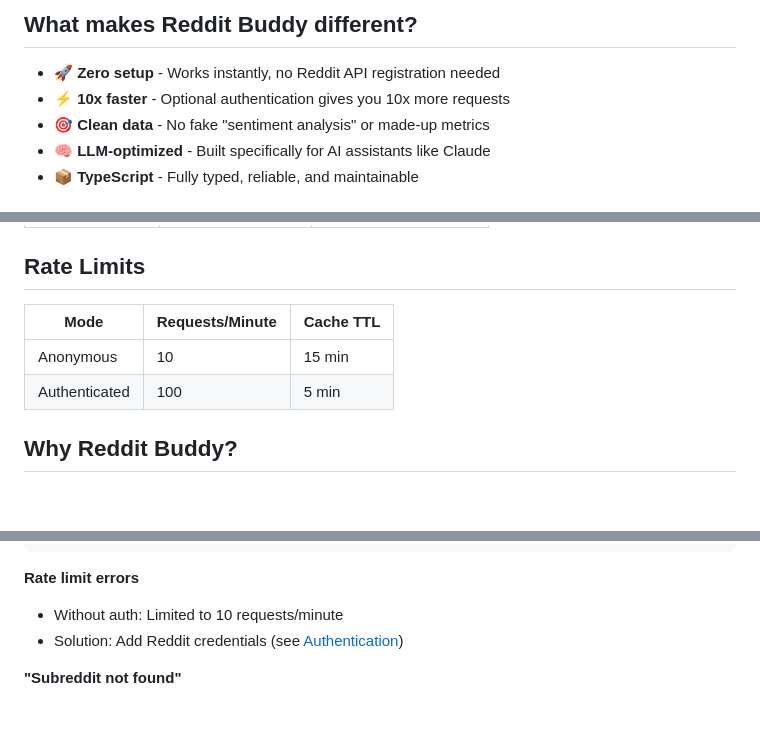
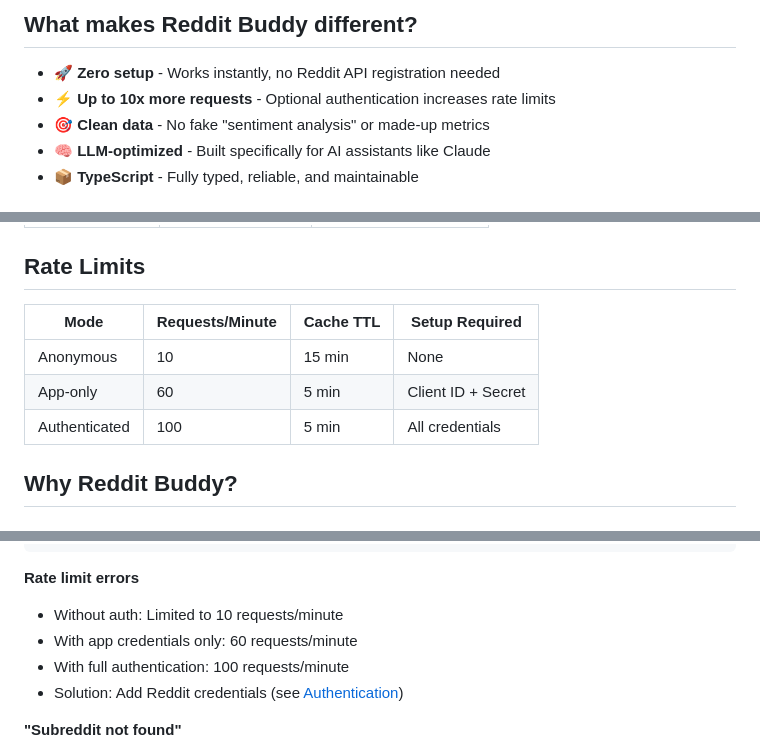
Before and after one commit to karanb192/reddit-mcp-buddy, a Markdown page: README.md, 3 parts joined by grey strips. GitHub-like rendering; blank space fills up the shorter version.

```diff
--- a/README.md
+++ b/README.md
@@ -25,7 +25,7 @@ A Model Context Protocol (MCP) server that enables Claude Desktop and other AI a
 ## What makes Reddit Buddy different?
 
 - **🚀 Zero setup** - Works instantly, no Reddit API registration needed
-- **⚡ 10x faster** - Optional authentication gives you 10x more requests
+- **⚡ Up to 10x more requests** - Optional authentication increases rate limits
 - **🎯 Clean data** - No fake "sentiment analysis" or made-up metrics
 - **🧠 LLM-optimized** - Built specifically for AI assistants like Claude
 - **📦 TypeScript** - Fully typed, reliable, and maintainable
@@ -192,10 +200,11 @@ docker run -it karanb192/reddit-buddy-mcp
 
 ## Rate Limits
 
-| Mode | Requests/Minute | Cache TTL |
-|------|----------------|-----------|
-| Anonymous | 10 | 15 min |
-| Authenticated | 100 | 5 min |
+| Mode | Requests/Minute | Cache TTL | Setup Required |
+|------|----------------|-----------|----------------|
+| Anonymous | 10 | 15 min | None |
+| App-only | 60 | 5 min | Client ID + Secret |
+| Authenticated | 100 | 5 min | All credentials |
 
 ## Why Reddit Buddy?
 
@@ -261,6 +270,8 @@ $(npm bin -g)/reddit-buddy-mcp
 
 **Rate limit errors**
 - Without auth: Limited to 10 requests/minute
+- With app credentials only: 60 requests/minute
+- With full authentication: 100 requests/minute
 - Solution: Add Reddit credentials (see [Authentication](#authentication-optional))
 
 **"Subreddit not found"**
```
Also changed, not shown: other parts of README.md (+39 -23 lines).
